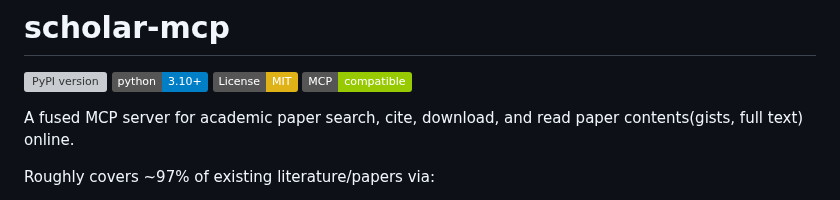
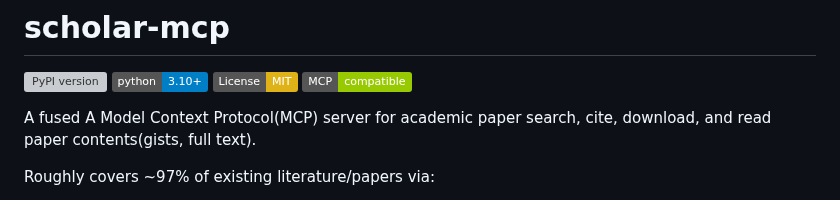
Before and after one commit to Liyux3/scholar-mcp, a Markdown page: README.md, the part around the change. Rendered like a GitHub page; badges without logos; grey boxes are pictures that could not be loaded.

```diff
--- a/README.md
+++ b/README.md
@@ -5,7 +5,7 @@
 [![License: MIT](https://img.shields.io/badge/License-MIT-yellow.svg)](LICENSE)
 [![MCP](https://img.shields.io/badge/MCP-compatible-green.svg)](https://modelcontextprotocol.io)
 
-A fused MCP server for academic paper search, cite, download, and read paper contents(gists, full text) online.
+A fused A Model Context Protocol(MCP) server for academic paper search, cite, download, and read paper contents(gists, full text).
 
 Roughly covers ~97% of existing literature/papers via:
 
```
